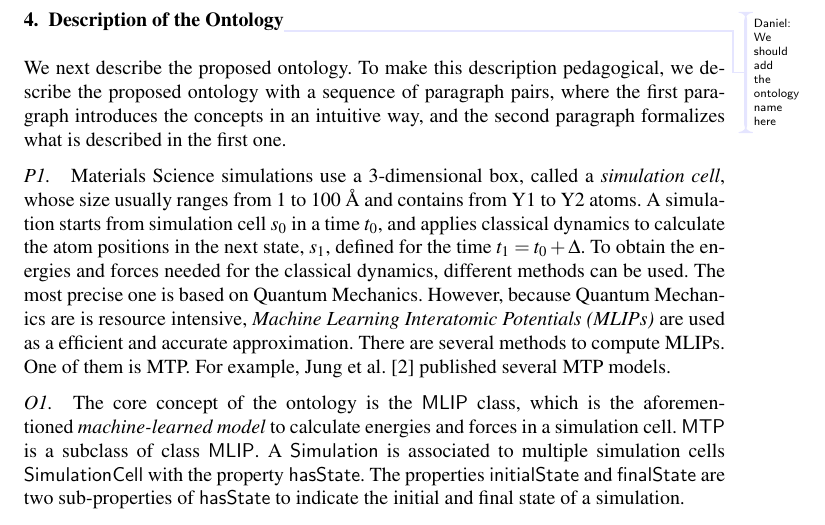
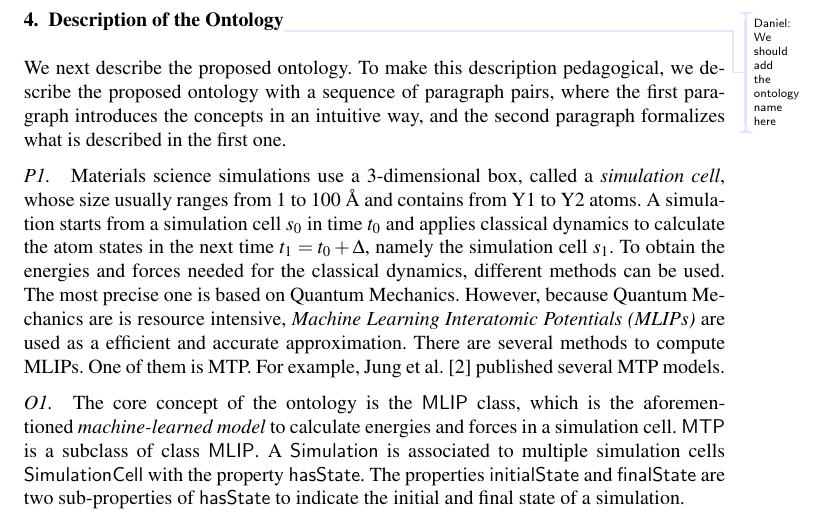
Before and after one commit to danielhz/mlips-ontology, a LaTeX document (main.tex): part of page 2 of 2, cut so that both start at the same text. Compiled offline with pdfLaTeX; a LaTeX package or settings file that is missing is left out.

Commit message:
Update on Overleaf.

```diff
--- a/main.tex
+++ b/main.tex
@@ -86,7 +86,7 @@
 
 We next describe the proposed ontology. To make this description pedagogical, we describe the proposed ontology with a sequence of paragraph pairs, where the first paragraph introduces the concepts in an intuitive way, and the second paragraph formalizes what is described in the first one.
 
-\paragraph{P1.} Materials Science simulations use a 3-dimensional box, called a \emph{simulation cell}, whose size usually ranges from 1 to 100 \AA{} and contains from Y1 to Y2 atoms. A simulation starts from simulation cell $s_0$ in a time $t_0$, and applies classical dynamics to calculate the atom positions in the next state, $s_1$, defined for the time $t_1 = t_0 + \Delta$. To obtain the energies and forces needed for the classical dynamics, different methods can be used. The most precise one is based on Quantum Mechanics. However, because Quantum Mechanics are is resource intensive, \emph{Machine Learning Interatomic Potentials (MLIPs)} are used as a efficient and accurate approximation. There are several methods to compute MLIPs. One of them is MTP. For example, Jung et al.~\cite{DARUS-3239_2023} published several MTP models.
+\paragraph{P1.} Materials science simulations use a 3-dimensional box, called a \emph{simulation cell}, whose size usually ranges from 1 to 100 \AA{} and contains from Y1 to Y2 atoms. A simulation starts from a simulation cell $s_0$ in time $t_0$ and applies classical dynamics to calculate the atom states in the next time $t_1 = t_0 + \Delta$, namely the simulation cell $s_1$. To obtain the energies and forces needed for the classical dynamics, different methods can be used. The most precise one is based on Quantum Mechanics. However, because Quantum Mechanics are is resource intensive, \emph{Machine Learning Interatomic Potentials (MLIPs)} are used as a efficient and accurate approximation. There are several methods to compute MLIPs. One of them is MTP. For example, Jung et al.~\cite{DARUS-3239_2023} published several MTP models.
 
 \paragraph{O1.}
 The core concept of the ontology is the $\MLIP$ class, which is the aforementioned \emph{machine-learned model} to calculate energies and forces in a simulation cell. $\MTP$ is a subclass of class $\MLIP$. A $\Simulation$ is associated to multiple simulation cells $\SimulationCell$ with the property $\hasState$. The properties $\initialState$ and $\finalState$ are two sub-properties of $\hasState$ to indicate the initial and final state of a simulation.
```
